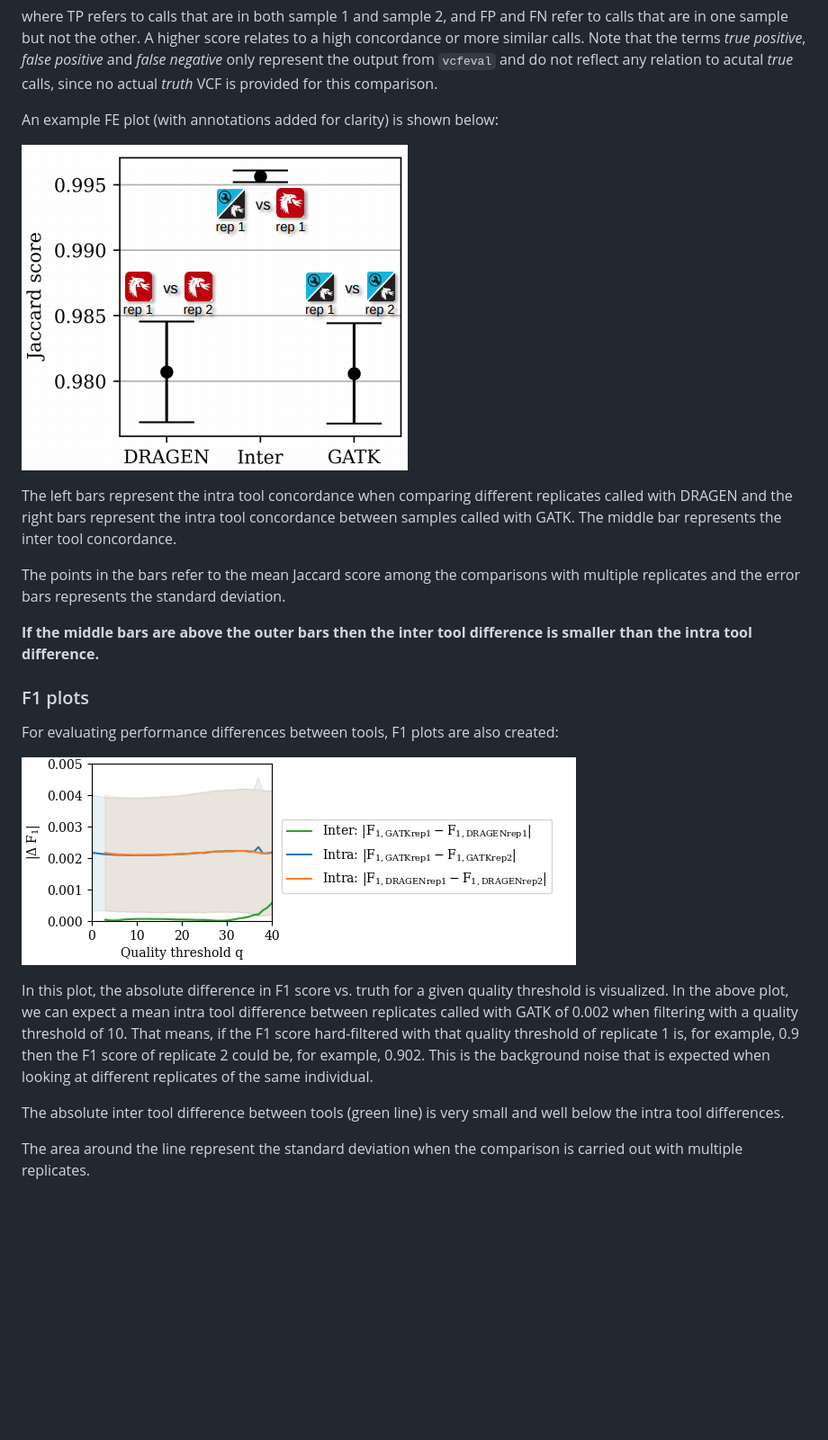
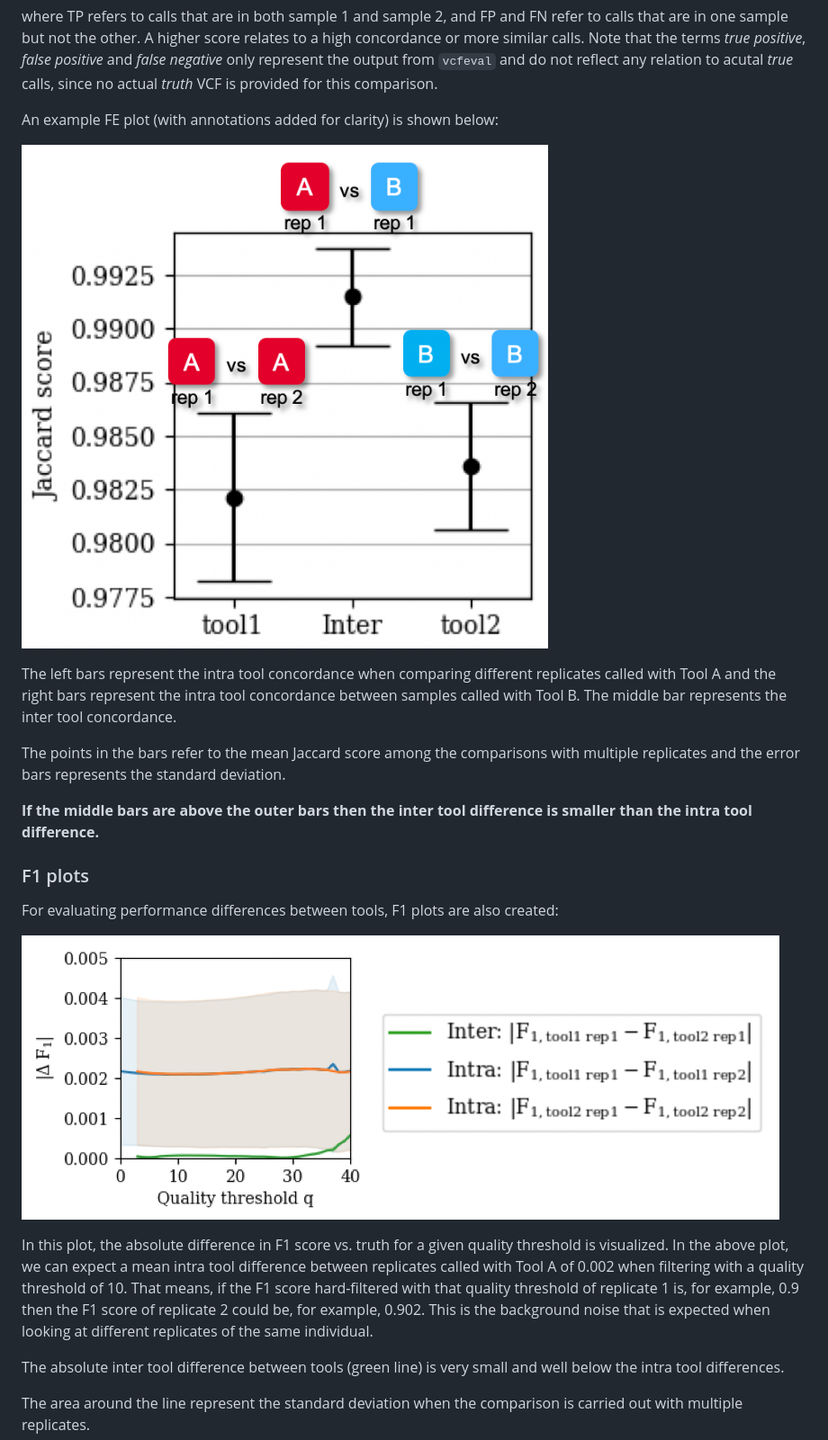
Before and after one commit to broadinstitute/palantir-workflows, a Markdown page: FunctionalEquivalence/README.md, the part around the change printed below. Shown: that part at 90% size. GitHub-like rendering; pictures changed too: FunctionalEquivalence/doc/f1_plot.png, FunctionalEquivalence/doc/fe_plot.png; blank space fills up the shorter version.

```diff
--- a/FunctionalEquivalence/README.md
+++ b/FunctionalEquivalence/README.md
@@ -68,7 +76,7 @@ An example FE plot (with annotations added for clarity) is shown below:
 
 ![Example FE plot](doc/fe_plot.png)
 
-The left bars represent the intra tool concordance when comparing different replicates called with DRAGEN and the right bars represent the intra tool concordance between samples called with GATK. The middle bar represents the inter tool concordance.
+The left bars represent the intra tool concordance when comparing different replicates called with Tool A and the right bars represent the intra tool concordance between samples called with Tool B. The middle bar represents the inter tool concordance.
 
 The points in the bars refer to the mean Jaccard score among the comparisons with multiple replicates and the error bars represents the standard deviation.
 
@@ -80,7 +88,7 @@ For evaluating performance differences between tools, F1 plots are also created:
 
 ![Example F1 plot](doc/f1_plot.png)
 
-In this plot, the absolute difference in F1 score vs. truth for a given quality threshold is visualized. In the above plot, we can expect a mean intra tool difference between replicates called with GATK of 0.002 when filtering with a quality threshold of 10. That means, if the F1 score hard-filtered with that quality threshold of replicate 1 is, for example, 0.9 then the F1 score of replicate 2 could be, for example, 0.902. This is the background noise that is expected when looking at different replicates of the same individual.
+In this plot, the absolute difference in F1 score vs. truth for a given quality threshold is visualized. In the above plot, we can expect a mean intra tool difference between replicates called with Tool A of 0.002 when filtering with a quality threshold of 10. That means, if the F1 score hard-filtered with that quality threshold of replicate 1 is, for example, 0.9 then the F1 score of replicate 2 could be, for example, 0.902. This is the background noise that is expected when looking at different replicates of the same individual.
 
 The absolute inter tool difference between tools (green line) is very small and well below the intra tool differences.
 
```
Also changed, not shown: other parts of FunctionalEquivalence/README.md (+14 -6 lines), FunctionalEquivalence/doc/intra_vs_inter_difference.png.
